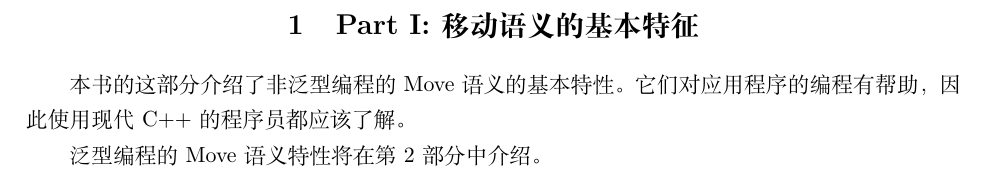
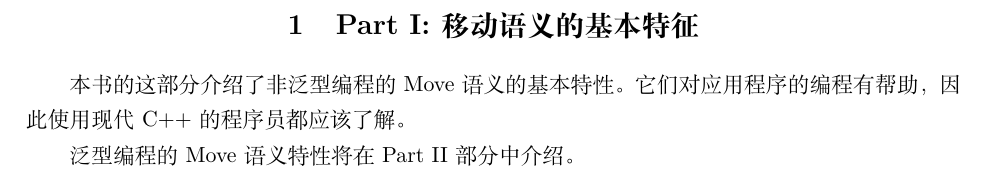
Before and after one commit to xiaoweiChen/CPP-Move-Semantics, a LaTeX document (C++-Move-Semantics.tex, which reads content/1/Part-1.tex): part of page 12 of 14, cut so that both start at the same text. Compiled offline with XeLaTeX.

Commit message:
update part-1

```diff
--- a/content/1/Part-1.tex
+++ b/content/1/Part-1.tex
@@ -1,5 +1,5 @@
 本书的这部分介绍了非泛型编程的Move语义的基本特性。它们对应用程序的编程有帮助，因此使用现代C++的程序员都应该了解。\par
 
-泛型编程的Move语义特性将在第2部分中介绍。\par
+泛型编程的Move语义特性将在Part II部分中介绍。\par
 
 \newpage
```
